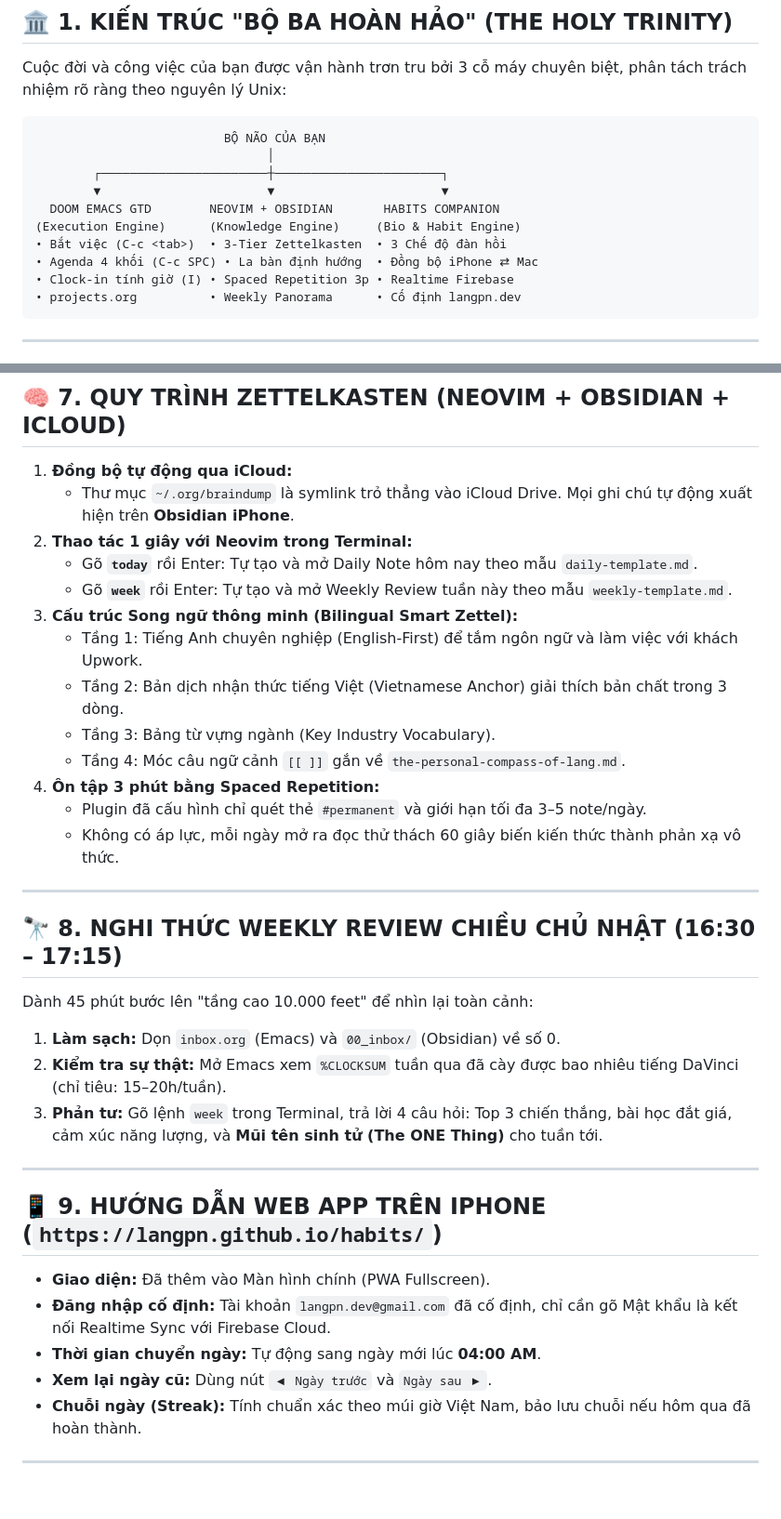
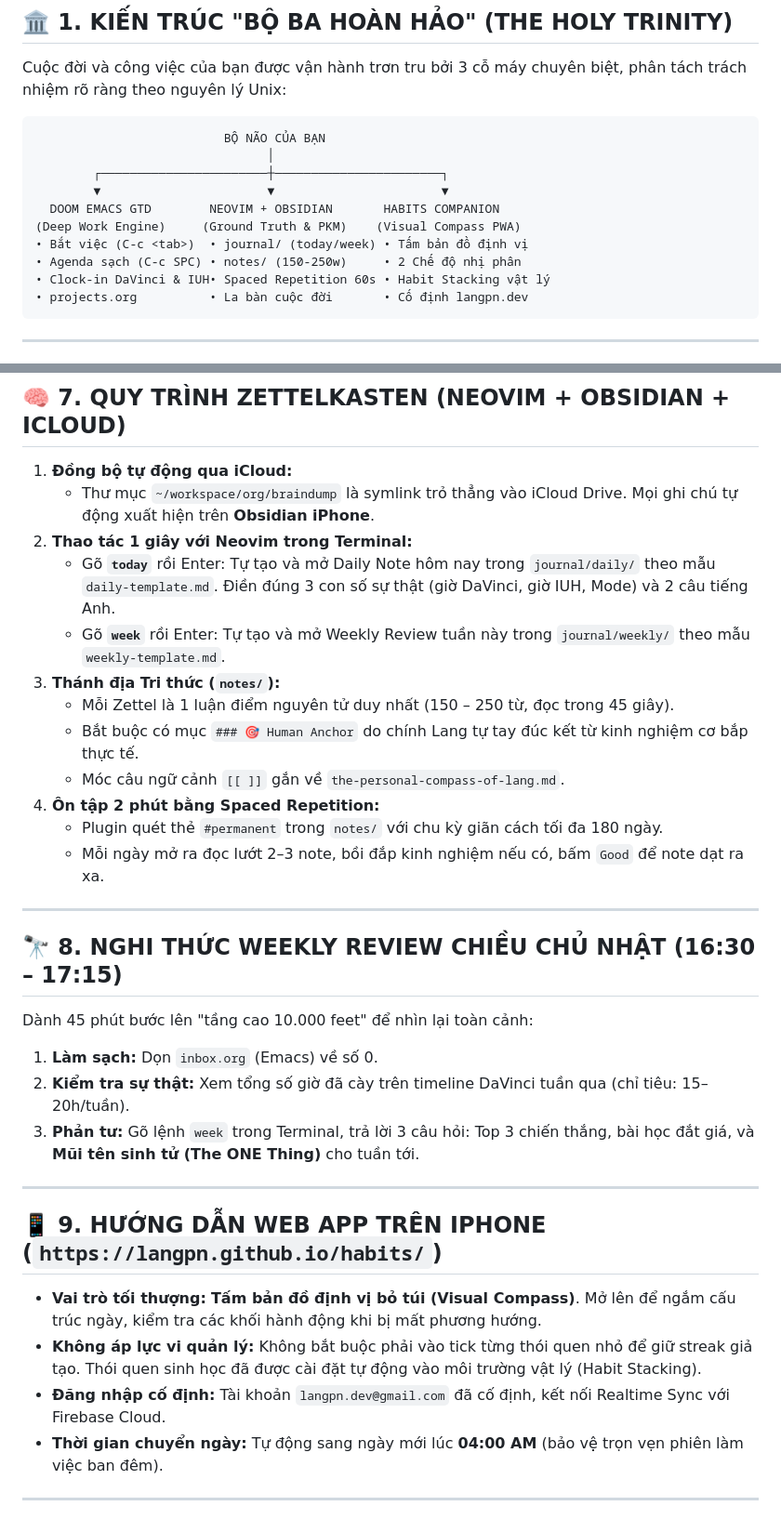
Before and after one commit to langpn/habits, a Markdown page: README.md, 2 parts joined by grey strips. Shown at 93% size. Rendered like a GitHub page; blank space fills up the shorter version.

Commit message:
docs: update habits manual with single metric workflow and clean paths

````diff
--- a/README.md
+++ b/README.md
@@ -15,11 +15,11 @@ Cuộc đời và công việc của bạn được vận hành trơn tru bởi
         ┌───────────────────────┼───────────────────────┐
         ▼                       ▼                       ▼
   DOOM EMACS GTD        NEOVIM + OBSIDIAN       HABITS COMPANION
-(Execution Engine)      (Knowledge Engine)     (Bio & Habit Engine)
-• Bắt việc (C-c <tab>)  • 3-Tier Zettelkasten  • 3 Chế độ đàn hồi
-• Agenda 4 khối (C-c SPC) • La bàn định hướng  • Đồng bộ iPhone ⇄ Mac
-• Clock-in tính giờ (I) • Spaced Repetition 3p • Realtime Firebase
-• projects.org          • Weekly Panorama      • Cố định langpn.dev
+(Deep Work Engine)     (Ground Truth & PKM)    (Visual Compass PWA)
+• Bắt việc (C-c <tab>)  • journal/ (today/week) • Tấm bản đồ định vị
+• Agenda sạch (C-c SPC) • notes/ (150-250w)     • 2 Chế độ nhị phân
+• Clock-in DaVinci & IUH• Spaced Repetition 60s • Habit Stacking vật lý
+• projects.org          • La bàn cuộc đời       • Cố định langpn.dev
 ```
 
 ---
@@ -128,37 +128,35 @@ Nguyên nhân trước đây bạn bị buồn ngủ điên cuồng lúc cuối
 ## 🧠 7. QUY TRÌNH ZETTELKASTEN (NEOVIM + OBSIDIAN + ICLOUD)
 
 1. **Đồng bộ tự động qua iCloud:**
-   * Thư mục `~/.org/braindump` là symlink trỏ thẳng vào iCloud Drive. Mọi ghi chú tự động xuất hiện trên **Obsidian iPhone**.
+   * Thư mục `~/workspace/org/braindump` là symlink trỏ thẳng vào iCloud Drive. Mọi ghi chú tự động xuất hiện trên **Obsidian iPhone**.
 2. **Thao tác 1 giây với Neovim trong Terminal:**
-   * Gõ **`today`** rồi Enter: Tự tạo và mở Daily Note hôm nay theo mẫu `daily-template.md`.
-   * Gõ **`week`** rồi Enter: Tự tạo và mở Weekly Review tuần này theo mẫu `weekly-template.md`.
-3. **Cấu trúc Song ngữ thông minh (Bilingual Smart Zettel):**
-   * Tầng 1: Tiếng Anh chuyên nghiệp (English-First) để tắm ngôn ngữ và làm việc với khách Upwork.
-   * Tầng 2: Bản dịch nhận thức tiếng Việt (Vietnamese Anchor) giải thích bản chất trong 3 dòng.
-   * Tầng 3: Bảng từ vựng ngành (Key Industry Vocabulary).
-   * Tầng 4: Móc câu ngữ cảnh `[[ ]]` gắn về `the-personal-compass-of-lang.md`.
-4. **Ôn tập 3 phút bằng Spaced Repetition:**
-   * Plugin đã cấu hình chỉ quét thẻ `#permanent` và giới hạn tối đa 3–5 note/ngày.
-   * Không có áp lực, mỗi ngày mở ra đọc thử thách 60 giây biến kiến thức thành phản xạ vô thức.
+   * Gõ **`today`** rồi Enter: Tự tạo và mở Daily Note hôm nay trong `journal/daily/` theo mẫu `daily-template.md`. Điền đúng 3 con số sự thật (giờ DaVinci, giờ IUH, Mode) và 2 câu tiếng Anh.
+   * Gõ **`week`** rồi Enter: Tự tạo và mở Weekly Review tuần này trong `journal/weekly/` theo mẫu `weekly-template.md`.
+3. **Thánh địa Tri thức (`notes/`):**
+   * Mỗi Zettel là 1 luận điểm nguyên tử duy nhất (150 – 250 từ, đọc trong 45 giây).
+   * Bắt buộc có mục `### 🎯 Human Anchor` do chính Lang tự tay đúc kết từ kinh nghiệm cơ bắp thực tế.
+   * Móc câu ngữ cảnh `[[ ]]` gắn về `the-personal-compass-of-lang.md`.
+4. **Ôn tập 2 phút bằng Spaced Repetition:**
+   * Plugin quét thẻ `#permanent` trong `notes/` với chu kỳ giãn cách tối đa 180 ngày.
+   * Mỗi ngày mở ra đọc lướt 2–3 note, bồi đắp kinh nghiệm nếu có, bấm `Good` để note dạt ra xa.
 
 ---
 
 ## 🔭 8. NGHI THỨC WEEKLY REVIEW CHIỀU CHỦ NHẬT (16:30 – 17:15)
 
 Dành 45 phút bước lên "tầng cao 10.000 feet" để nhìn lại toàn cảnh:
-1. **Làm sạch:** Dọn `inbox.org` (Emacs) và `00_inbox/` (Obsidian) về số 0.
-2. **Kiểm tra sự thật:** Mở Emacs xem `%CLOCKSUM` tuần qua đã cày được bao nhiêu tiếng DaVinci (chỉ tiêu: 15–20h/tuần).
-3. **Phản tư:** Gõ lệnh `week` trong Terminal, trả lời 4 câu hỏi: Top 3 chiến thắng, bài học đắt giá, cảm xúc năng lượng, và **Mũi tên sinh tử (The ONE Thing)** cho tuần tới.
+1. **Làm sạch:** Dọn `inbox.org` (Emacs) về số 0.
+2. **Kiểm tra sự thật:** Xem tổng số giờ đã cày trên timeline DaVinci tuần qua (chỉ tiêu: 15–20h/tuần).
+3. **Phản tư:** Gõ lệnh `week` trong Terminal, trả lời 3 câu hỏi: Top 3 chiến thắng, bài học đắt giá, và **Mũi tên sinh tử (The ONE Thing)** cho tuần tới.
 
 ---
 
 ## 📱 9. HƯỚNG DẪN WEB APP TRÊN IPHONE (`https://langpn.github.io/habits/`)
 
-* **Giao diện:** Đã thêm vào Màn hình chính (PWA Fullscreen).
-* **Đăng nhập cố định:** Tài khoản `langpn.dev@gmail.com` đã cố định, chỉ cần gõ Mật khẩu là kết nối Realtime Sync với Firebase Cloud.
-* **Thời gian chuyển ngày:** Tự động sang ngày mới lúc **04:00 AM**.
-* **Xem lại ngày cũ:** Dùng nút `◀ Ngày trước` và `Ngày sau ▶`.
-* **Chuỗi ngày (Streak):** Tính chuẩn xác theo múi giờ Việt Nam, bảo lưu chuỗi nếu hôm qua đã hoàn thành.
+* **Vai trò tối thượng:** **Tấm bản đồ định vị bỏ túi (Visual Compass)**. Mở lên để ngắm cấu trúc ngày, kiểm tra các khối hành động khi bị mất phương hướng.
+* **Không áp lực vi quản lý:** Không bắt buộc phải vào tick từng thói quen nhỏ để giữ streak giả tạo. Thói quen sinh học đã được cài đặt tự động vào môi trường vật lý (Habit Stacking).
+* **Đăng nhập cố định:** Tài khoản `langpn.dev@gmail.com` đã cố định, kết nối Realtime Sync với Firebase Cloud.
+* **Thời gian chuyển ngày:** Tự động sang ngày mới lúc **04:00 AM** (bảo vệ trọn vẹn phiên làm việc ban đêm).
 
 ---
 
````
